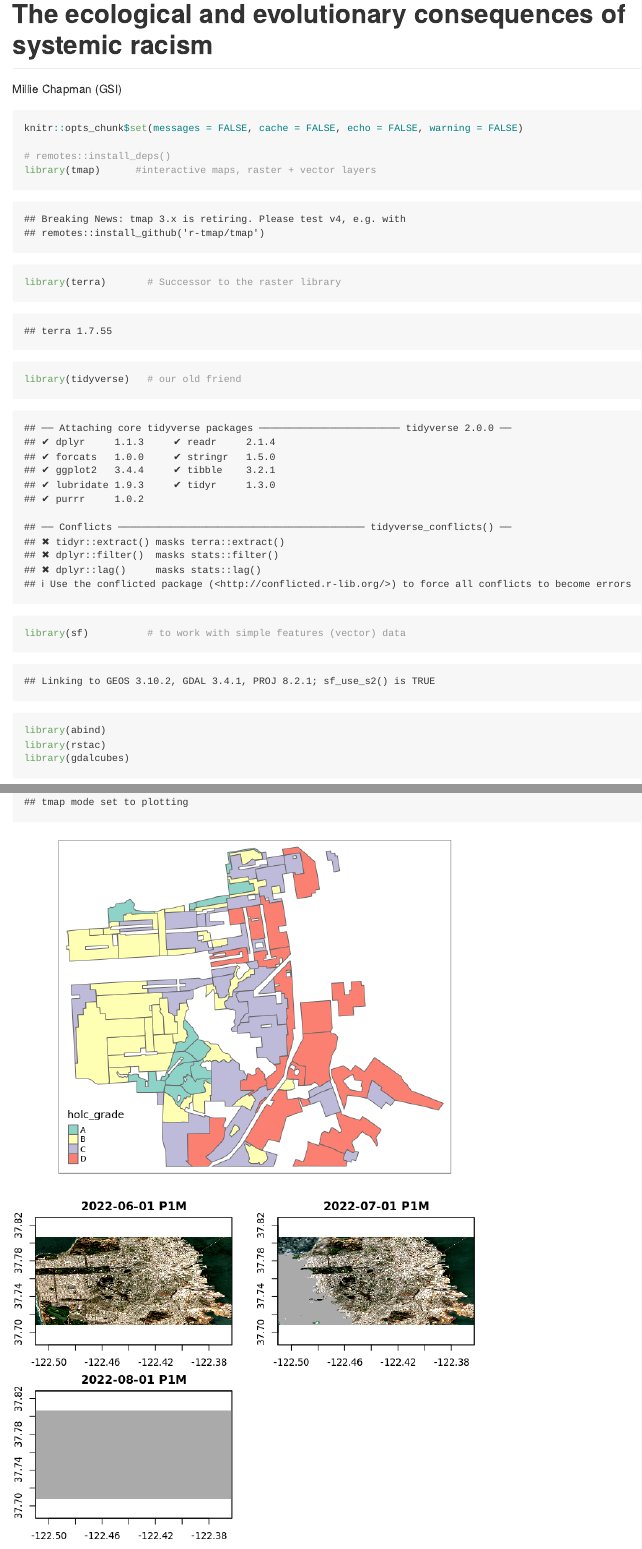
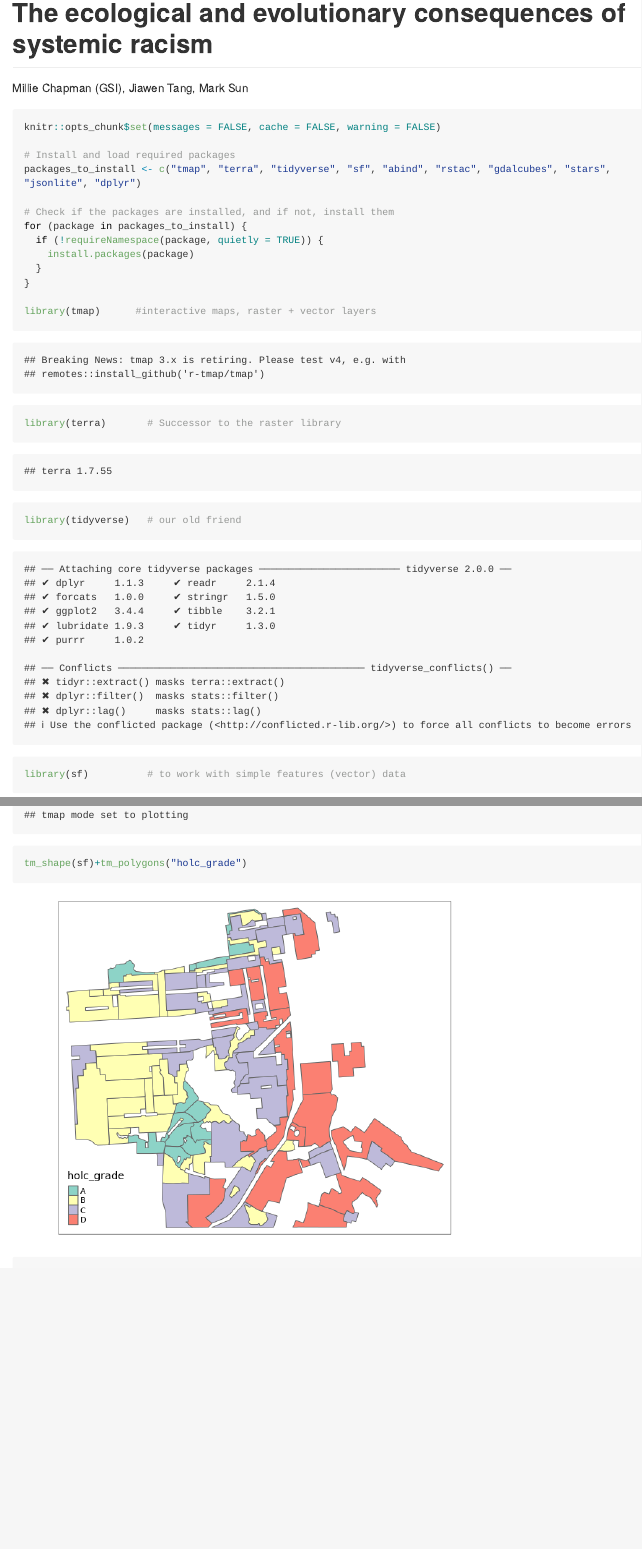
Before and after one commit to kjwtang/spatial-spatial_xiangrong-jiawen, an R Markdown document (assignment/spatial-assignment.Rmd): the page in a window 1100 px wide, from its top, and a second part further down, joined at a grey line. The pictures show the output file assignment/spatial-assignment.md that the author committed with the source, drawn offline in the style of GitHub; long lines of code are wrapped.

````diff
--- a/assignment/spatial-assignment.Rmd
+++ b/assignment/spatial-assignment.Rmd
@@ -1,16 +1,24 @@
 ---
 title: "The ecological and evolutionary consequences of systemic racism"
-author: "Millie Chapman (GSI)"
+author: "Millie Chapman (GSI), Jiawen Tang, Mark Sun"
 output:
   github_document:
     df_print: tibble
 ---
 
-
 ```{r setup, messages = FALSE, cache = FALSE, warning = FALSE}
 knitr::opts_chunk$set(messages = FALSE, cache = FALSE, warning = FALSE)
 
-# remotes::install_deps()
+# Install and load required packages
+packages_to_install <- c("tmap", "terra", "tidyverse", "sf", "abind", "rstac", "gdalcubes", "stars", "jsonlite", "dplyr")
+
+# Check if the packages are installed, and if not, install them
+for (package in packages_to_install) {
+  if (!requireNamespace(package, quietly = TRUE)) {
+    install.packages(package)
+  }
+}
+
 library(tmap)      #interactive maps, raster + vector layers
 library(terra)       # Successor to the raster library
 library(tidyverse)   # our old friend
@@ -66,13 +70,10 @@
 
 ```{r}
 tmap_mode("plot")
-```
-
-
-```{r}
 tm_shape(sf)+tm_polygons("holc_grade")
 ```
 
 
+
 ```{r}
 ## STAC Search over 400 million assets.
@@ -115,9 +116,6 @@
   apply_pixel("(B08-B04)/(B08+B04)", "NDVI") |>
   aggregate_time("P3M") |>
   st_as_stars()
-```
-
-```{r}
 ave_ndvi <-
   raster_cube(col, cube, mask = S2.mask) |>
   select_bands(c("B08", "B04")) |>
@@ -128,10 +126,6 @@
 ave_ndvi
 ```
 
-```{r}
-#ave_ndvi <- ndvi |>
-  #extract_geom(sf,FUN = mean)
-```
 
 
 > "As you explore the materials Mapping Inequality, you will quickly encounter exactly that kind of language, descriptions of the "infiltration" of what were quite often described as "subversive," "undesirable," "inharmonious," or "lower grade" populations, for they are everywhere in the HOLC archive ....These grades were a tool for redlining: making it difficult or impossible for people in certain areas to access mortgage financing and thus become homeowners. Redlining directed both public and private capital to native-born white families and away from African American and immigrant families. As homeownership was arguably the most significant means of intergenerational wealth building in the United States in the twentieth century, these redlining practices from eight decades ago had long-term effects in creating wealth inequalities that we still see today. Mapping Inequality, we hope, will allow and encourage you to grapple with this history of government policies contributing to inequality."
````
Also changed, not shown: assignment/spatial-assignment.md, assignment/spatial-assignment_files/figure-gfm/unnamed-chunk-10-1.png, assignment/spatial-assignment_files/figure-gfm/unnamed-chunk-11-1.png (added), assignment/spatial-assignment_files/figure-gfm/unnamed-chunk-13-1.png (added), assignment/spatial-assignment_files/figure-gfm/unnamed-chunk-2-1.png (added), assignment/spatial-assignment_files/figure-gfm/unnamed-chunk-5-1.png (added), assignment/spatial-assignment_files/figure-gfm/unnamed-chunk-6-1.png (added), assignment/spatial-assignment_files/figure-gfm/unnamed-chunk-8-1.png (added), assignment/spatial-assignment.Rmd (6 more changed lines).
